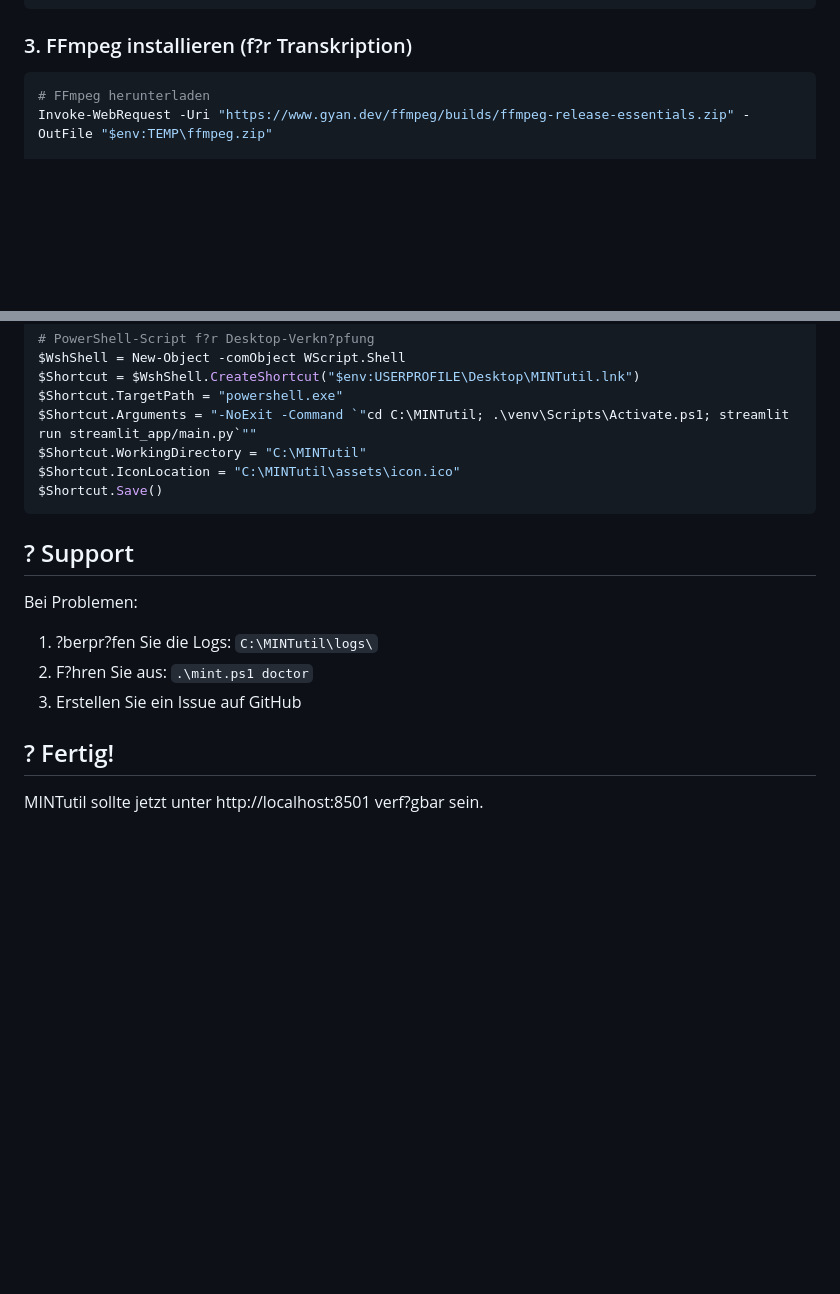
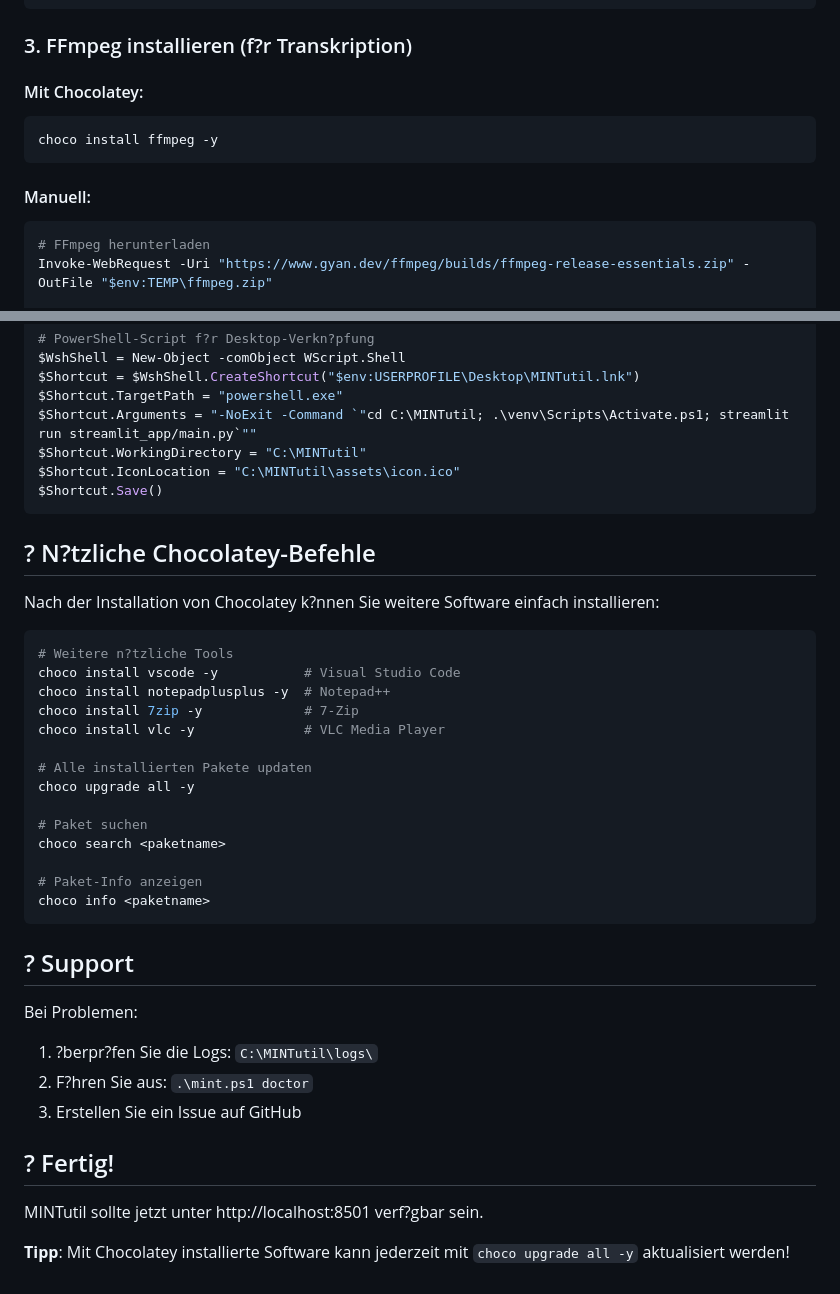
Before and after one commit to data-mint-research/MINTutil, a Markdown page: docs/INSTALLATION_WINDOWS.md, 2 parts joined by grey strips. Rendered like a GitHub page; blank space fills up the shorter version.

````diff
--- a/docs/INSTALLATION_WINDOWS.md
+++ b/docs/INSTALLATION_WINDOWS.md
@@ -53,6 +85,12 @@ $env:Path = [System.Environment]::GetEnvironmentVariable("Path","Machine") + ";"
 
 ### 3. FFmpeg installieren (f?r Transkription)
 
+#### Mit Chocolatey:
+```powershell
+choco install ffmpeg -y
+```
+
+#### Manuell:
 ```powershell
 # FFmpeg herunterladen
 Invoke-WebRequest -Uri "https://www.gyan.dev/ffmpeg/builds/ffmpeg-release-essentials.zip" -OutFile "$env:TEMP\ffmpeg.zip"
@@ -187,6 +248,27 @@ $Shortcut.IconLocation = "C:\MINTutil\assets\icon.ico"
 $Shortcut.Save()
 ```
 
+## ? N?tzliche Chocolatey-Befehle
+
+Nach der Installation von Chocolatey k?nnen Sie weitere Software einfach installieren:
+
+```powershell
+# Weitere n?tzliche Tools
+choco install vscode -y           # Visual Studio Code
+choco install notepadplusplus -y  # Notepad++
+choco install 7zip -y             # 7-Zip
+choco install vlc -y              # VLC Media Player
+
+# Alle installierten Pakete updaten
+choco upgrade all -y
+
+# Paket suchen
+choco search <paketname>
+
+# Paket-Info anzeigen
+choco info <paketname>
+```
+
 ## ? Support
 
 Bei Problemen:
@@ -197,3 +279,5 @@ Bei Problemen:
 ## ? Fertig!
 
 MINTutil sollte jetzt unter http://localhost:8501 verf?gbar sein.
+
+**Tipp**: Mit Chocolatey installierte Software kann jederzeit mit `choco upgrade all -y` aktualisiert werden!
````
Also changed, not shown: other parts of docs/INSTALLATION_WINDOWS.md (+70 -15 lines).
